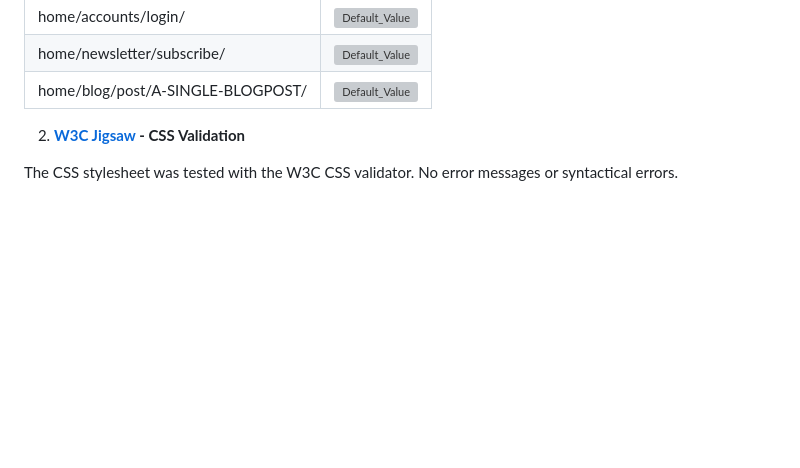
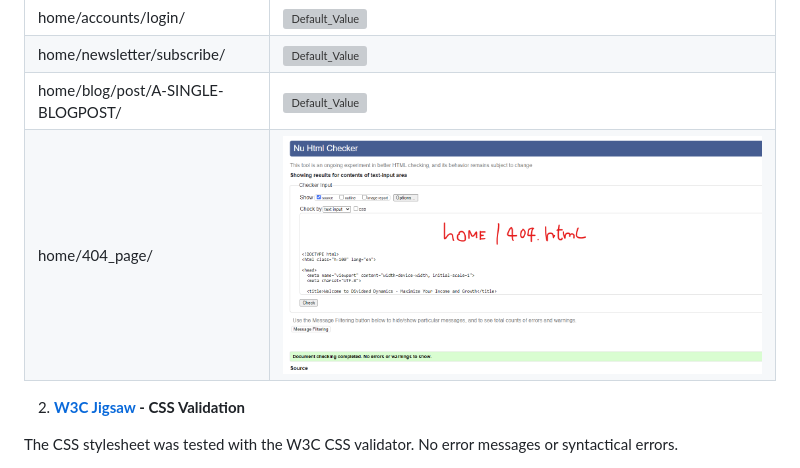
Before and after one commit to Werner-Staeblein/Project-4, a Markdown page: README.md, the part around the change. Drawn GitHub-style; pictures changed too: docs/readme/testing/w3c_validation_home_404_page.png (added); blank space fills up the shorter version; grey boxes are pictures that could not be loaded.

Commit message:
Update README testing with W3C test result for 404.html

```diff
--- a/README.md
+++ b/README.md
@@ -360,7 +360,7 @@ The W3 HTML validator was used throughout the developmeht phase to ensure consis
 | home/accounts/login/                    | ![Default_Value](docs/readme/testing/w3c_validation_home_accounts_login.png) |
 | home/newsletter/subscribe/              | ![Default_Value](docs/readme/testing/w3c_validation_home_newsletter_subscribe.png) |
 | home/blog/post/A-SINGLE-BLOGPOST/       | ![Default_Value](docs/readme/testing/w3c_validation_home_blog_post_singlepost.png) |
-
+| home/404_page/                          | ![Default_Value](docs/readme/testing/w3c_validation_home_404_page.png) |
 
 2. **[W3C Jigsaw](https://jigsaw.w3.org/css-validator/) - CSS Validation**
 
```
